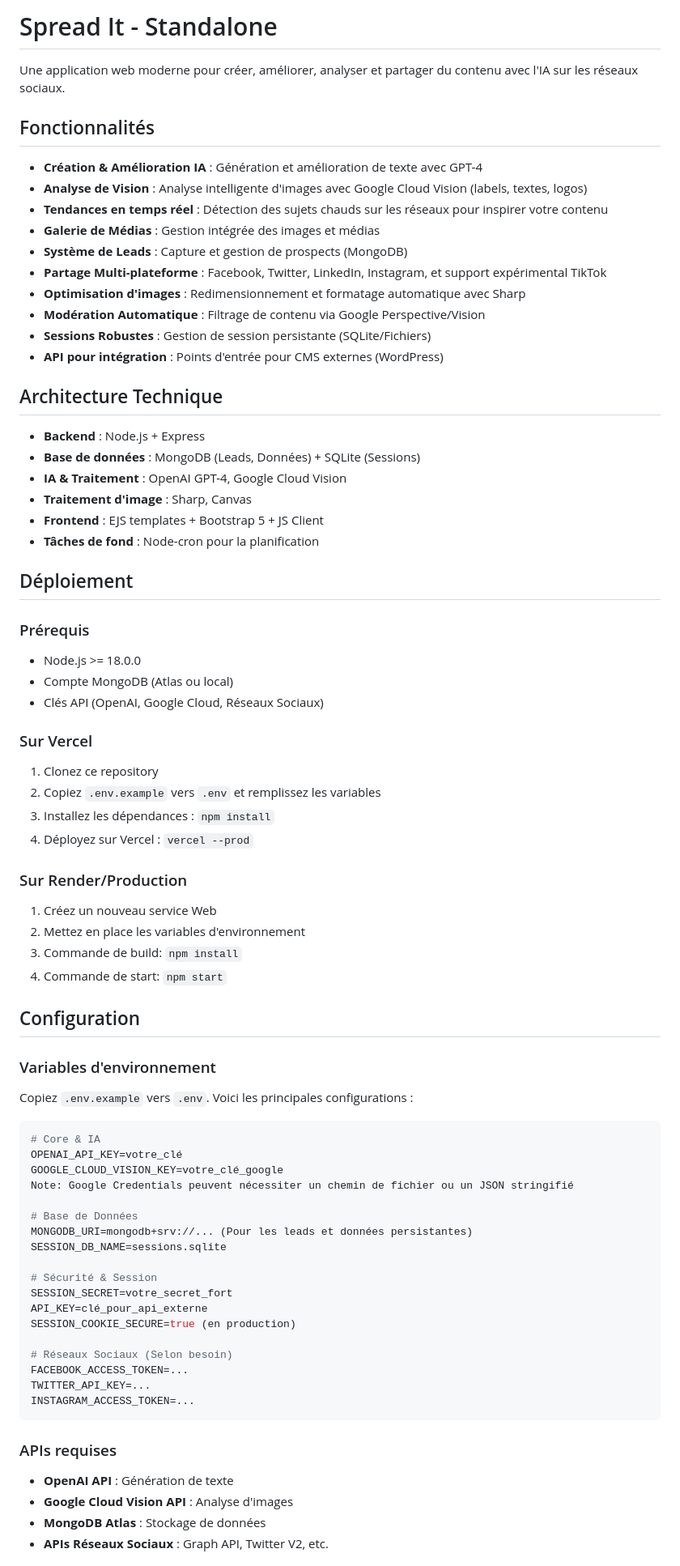
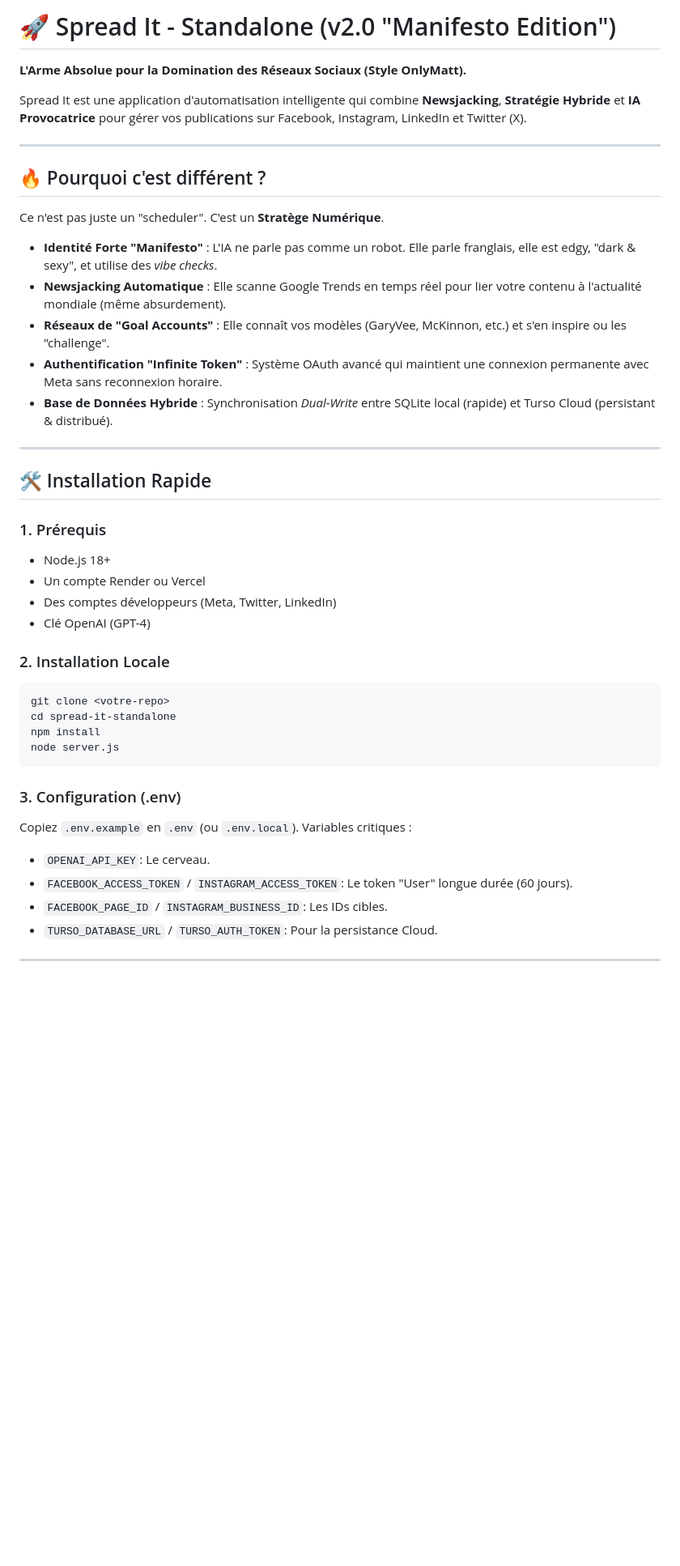
Before and after one commit to onlymatt43/spread-it-enhanced, a Markdown page: spread-it-standalone/README.md, the part around one of its changes. Shown at 81% size. Drawn GitHub-style; blank space fills up the shorter version.

Commit message:
Add Mega-Documentation (Bible) and clean README

````diff
--- a/spread-it-standalone/README.md
+++ b/spread-it-standalone/README.md
@@ -1,81 +1,45 @@
-# Spread It - Standalone
+# 🚀 Spread It - Standalone (v2.0 "Manifesto Edition")
 
-Une application web moderne pour créer, améliorer, analyser et partager du contenu avec l'IA sur les réseaux sociaux.
+**L'Arme Absolue pour la Domination des Réseaux Sociaux (Style OnlyMatt).**
 
-## Fonctionnalités
+Spread It est une application d'automatisation intelligente qui combine **Newsjacking**, **Stratégie Hybride** et **IA Provocatrice** pour gérer vos publications sur Facebook, Instagram, LinkedIn et Twitter (X).
 
-- **Création & Amélioration IA** : Génération et amélioration de texte avec GPT-4
-- **Analyse de Vision** : Analyse intelligente d'images avec Google Cloud Vision (labels, textes, logos)
-- **Tendances en temps réel** : Détection des sujets chauds sur les réseaux pour inspirer votre contenu
-- **Galerie de Médias** : Gestion intégrée des images et médias
-- **Système de Leads** : Capture et gestion de prospects (MongoDB)
-- **Partage Multi-plateforme** : Facebook, Twitter, LinkedIn, Instagram, et support expérimental TikTok
-- **Optimisation d'images** : Redimensionnement et formatage automatique avec Sharp
-- **Modération Automatique** : Filtrage de contenu via Google Perspective/Vision
-- **Sessions Robustes** : Gestion de session persistante (SQLite/Fichiers)
-- **API pour intégration** : Points d'entrée pour CMS externes (WordPress)
+---
 
-## Architecture Technique
+## 🔥 Pourquoi c'est différent ?
 
-- **Backend** : Node.js + Express
-- **Base de données** : MongoDB (Leads, Données) + SQLite (Sessions)
-- **IA & Traitement** : OpenAI GPT-4, Google Cloud Vision
-- **Traitement d'image** : Sharp, Canvas
-- **Frontend** : EJS templates + Bootstrap 5 + JS Client
-- **Tâches de fond** : Node-cron pour la planification
+Ce n'est pas juste un "scheduler". C'est un **Stratège Numérique**.
+*   **Identité Forte "Manifesto"** : L'IA ne parle pas comme un robot. Elle parle franglais, elle est edgy, "dark & sexy", et utilise des *vibe checks*.
+*   **Newsjacking Automatique** : Elle scanne Google Trends en temps réel pour lier votre contenu à l'actualité mondiale (même absurdement).
+*   **Réseaux de "Goal Accounts"** : Elle connaît vos modèles (GaryVee, McKinnon, etc.) et s'en inspire ou les "challenge".
+*   **Authentification "Infinite Token"** : Système OAuth avancé qui maintient une connexion permanente avec Meta sans reconnexion horaire.
+*   **Base de Données Hybride** : Synchronisation *Dual-Write* entre SQLite local (rapide) et Turso Cloud (persistant & distribué).
 
-## Déploiement
+---
 
-### Prérequis
-- Node.js >= 18.0.0
-- Compte MongoDB (Atlas ou local)
-- Clés API (OpenAI, Google Cloud, Réseaux Sociaux)
+## 🛠 Installation Rapide
 
-### Sur Vercel
+### 1. Prérequis
+*   Node.js 18+
+*   Un compte Render ou Vercel
+*   Des comptes développeurs (Meta, Twitter, LinkedIn)
+*   Clé OpenAI (GPT-4)
 
-1. Clonez ce repository
-2. Copiez `.env.example` vers `.env` et remplissez les variables
-3. Installez les dépendances : `npm install`
-4. Déployez sur Vercel : `vercel --prod`
-
-### Sur Render/Production
-
-1. Créez un nouveau service Web
-2. Mettez en place les variables d'environnement
-3. Commande de build: `npm install`
-4. Commande de start: `npm start`
-
-## Configuration
-
-### Variables d'environnement
-
-Copiez `.env.example` vers `.env`. Voici les principales configurations :
-
-```env
-# Core & IA
-OPENAI_API_KEY=votre_clé
-GOOGLE_CLOUD_VISION_KEY=votre_clé_google
-Note: Google Credentials peuvent nécessiter un chemin de fichier ou un JSON stringifié
-
-# Base de Données
-MONGODB_URI=mongodb+srv://... (Pour les leads et données persistantes)
-SESSION_DB_NAME=sessions.sqlite
-
-# Sécurité & Session
-SESSION_SECRET=votre_secret_fort
-API_KEY=clé_pour_api_externe
-SESSION_COOKIE_SECURE=true (en production)
-
-# Réseaux Sociaux (Selon besoin)
-FACEBOOK_ACCESS_TOKEN=...
-TWITTER_API_KEY=...
-INSTAGRAM_ACCESS_TOKEN=...
+### 2. Installation Locale
+```bash
+git clone <votre-repo>
+cd spread-it-standalone
+npm install
+node server.js
 ```
 
-### APIs requises
+### 3. Configuration (.env)
+Copiez `.env.example` en `.env` (ou `.env.local`).
+Variables critiques :
+*   `OPENAI_API_KEY`: Le cerveau.
+*   `FACEBOOK_ACCESS_TOKEN` / `INSTAGRAM_ACCESS_TOKEN`: Le token "User" longue durée (60 jours).
+*   `FACEBOOK_PAGE_ID` / `INSTAGRAM_BUSINESS_ID`: Les IDs cibles.
+*   `TURSO_DATABASE_URL` / `TURSO_AUTH_TOKEN`: Pour la persistance Cloud.
 
-- **OpenAI API** : Génération de texte
-- **Google Cloud Vision API** : Analyse d'images
-- **MongoDB Atlas** : Stockage de données
-- **APIs Réseaux Sociaux** : Graph API, Twitter V2, etc.
+---
 
````
Also changed, not shown: other parts of spread-it-standalone/README.md (+27 -33 lines), spread-it-standalone/SPREAD-IT-SYSTEM-BIBLE.md (added, +134 -0 lines).
